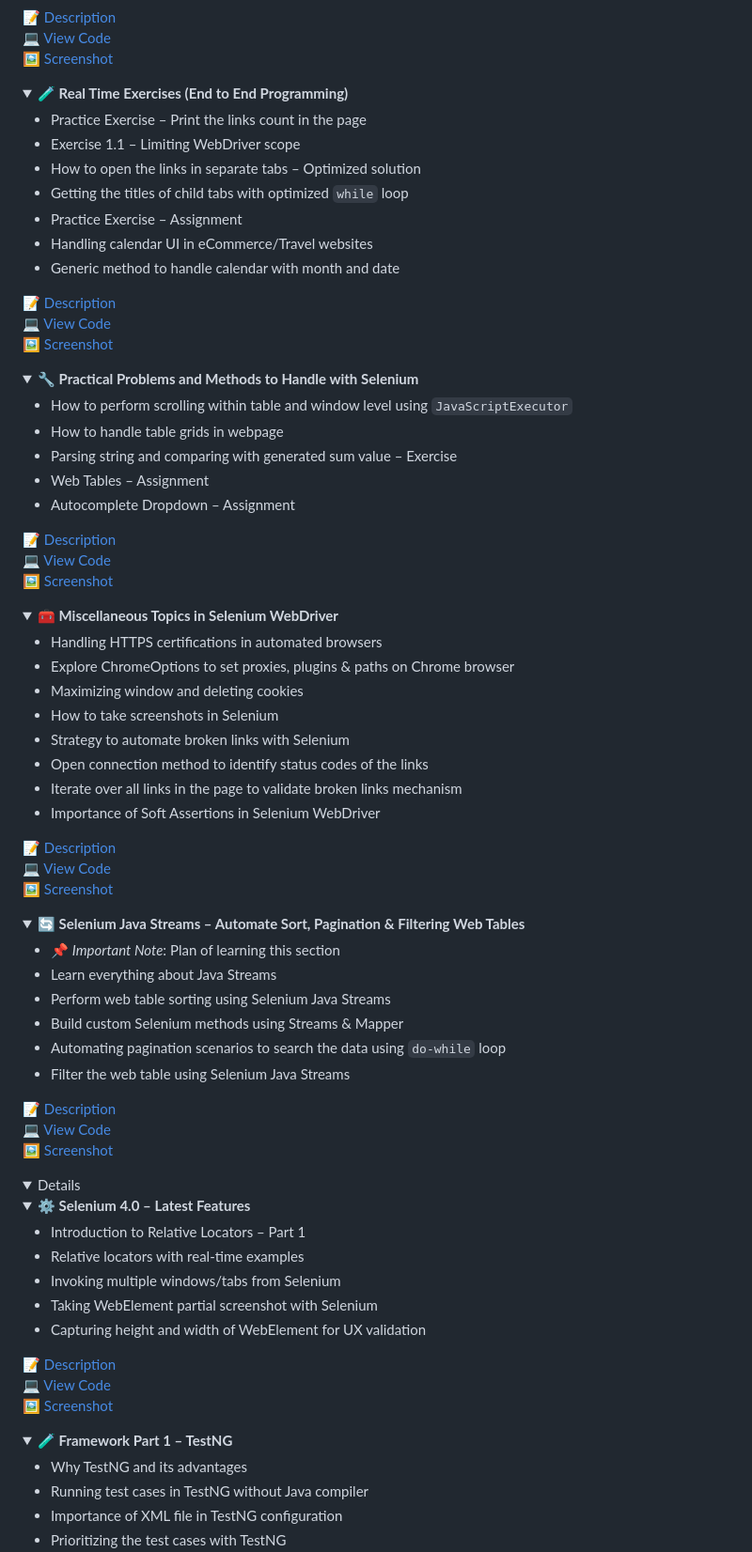
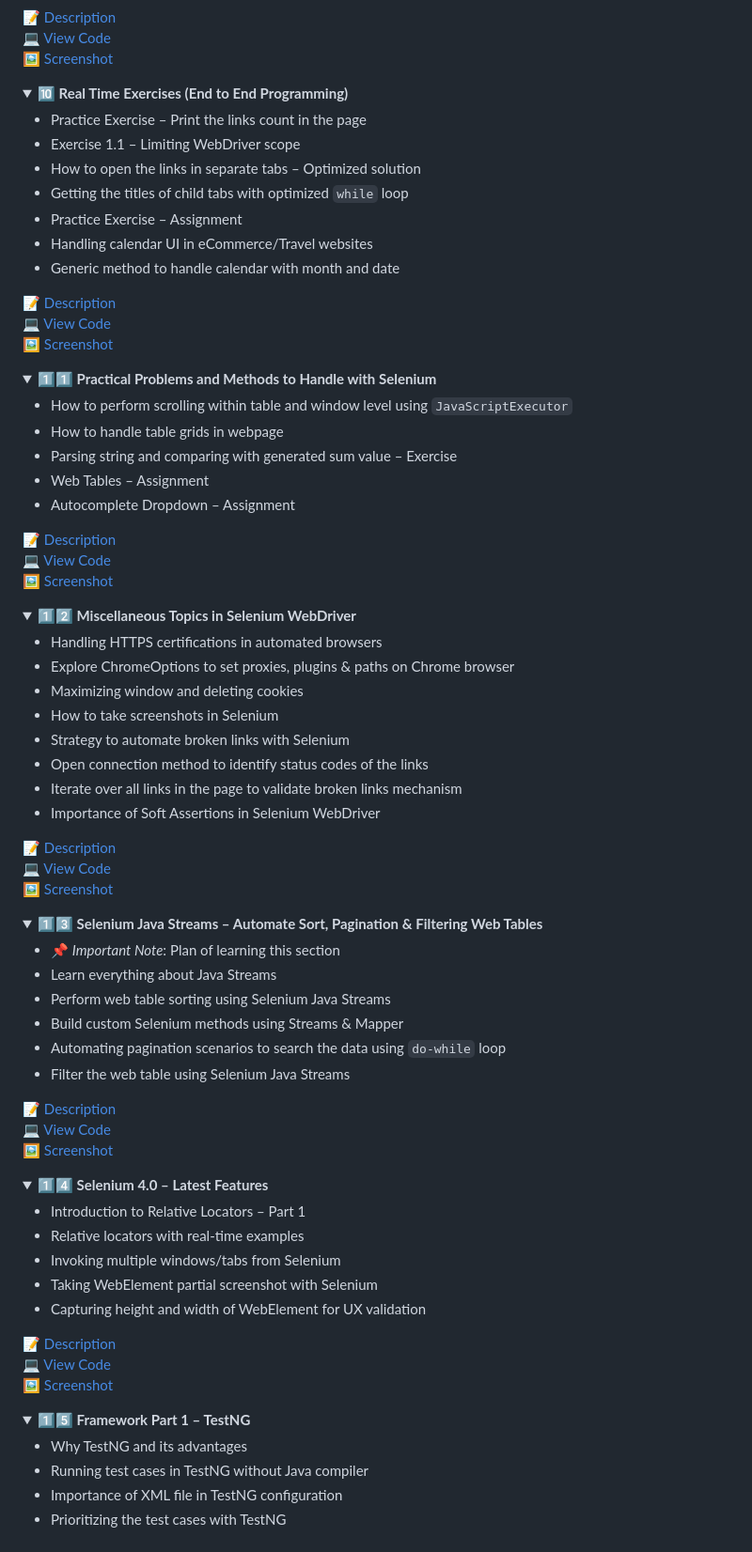
Before and after one commit to Shruthimalini/Selenium-Workcode, a Markdown page: README.md, the part around one of its changes. Shown at 94% size. Drawn GitHub-style; folded sections open.

```diff
--- a/README.md
+++ b/README.md
@@ -164,7 +164,7 @@
 
 </details>
 <details>
-<summary><strong>🧪 Real Time Exercises (End to End Programming)</strong></summary>
+<summary><strong>🔟 Real Time Exercises (End to End Programming)</strong></summary>
 
 - Practice Exercise – Print the links count in the page
 - Exercise 1.1 – Limiting WebDriver scope
@@ -181,7 +181,7 @@
 </details>
 
 <details>
-<summary><strong>🔧 Practical Problems and Methods to Handle with Selenium</strong></summary>
+<summary><strong>1️⃣1️⃣ Practical Problems and Methods to Handle with Selenium</strong></summary>
 
 - How to perform scrolling within table and window level using `JavaScriptExecutor`
 - How to handle table grids in webpage
@@ -195,7 +195,8 @@
 
 </details>
+
 <details>
-<summary><strong>🧰 Miscellaneous Topics in Selenium WebDriver</strong></summary>
+<summary><strong>1️⃣2️⃣ Miscellaneous Topics in Selenium WebDriver</strong></summary>
 
 - Handling HTTPS certifications in automated browsers
 - Explore ChromeOptions to set proxies, plugins & paths on Chrome browser
@@ -213,7 +214,7 @@
 </details>
 
 <details>
-<summary><strong>🔄 Selenium Java Streams – Automate Sort, Pagination & Filtering Web Tables</strong></summary>
+<summary><strong>1️⃣3️⃣ Selenium Java Streams – Automate Sort, Pagination & Filtering Web Tables</strong></summary>
 
 - 📌 *Important Note*: Plan of learning this section
 - Learn everything about Java Streams
@@ -228,8 +229,8 @@
 
 </details>
+
 <details>
-<details>
-<summary><strong>⚙️ Selenium 4.0 – Latest Features</strong></summary>
+<summary><strong>1️⃣4️⃣ Selenium 4.0 – Latest Features</strong></summary>
 
 - Introduction to Relative Locators – Part 1
 - Relative locators with real-time examples
@@ -244,7 +245,7 @@
 </details>
 
 <details>
-<summary><strong>🧪 Framework Part 1 – TestNG</strong></summary>
+<summary><strong>1️⃣5️⃣ Framework Part 1 – TestNG</strong></summary>
 
 - Why TestNG and its advantages
 - Running test cases in TestNG without Java compiler
```
Also changed, not shown: other parts of README.md (+32 -50 lines).
